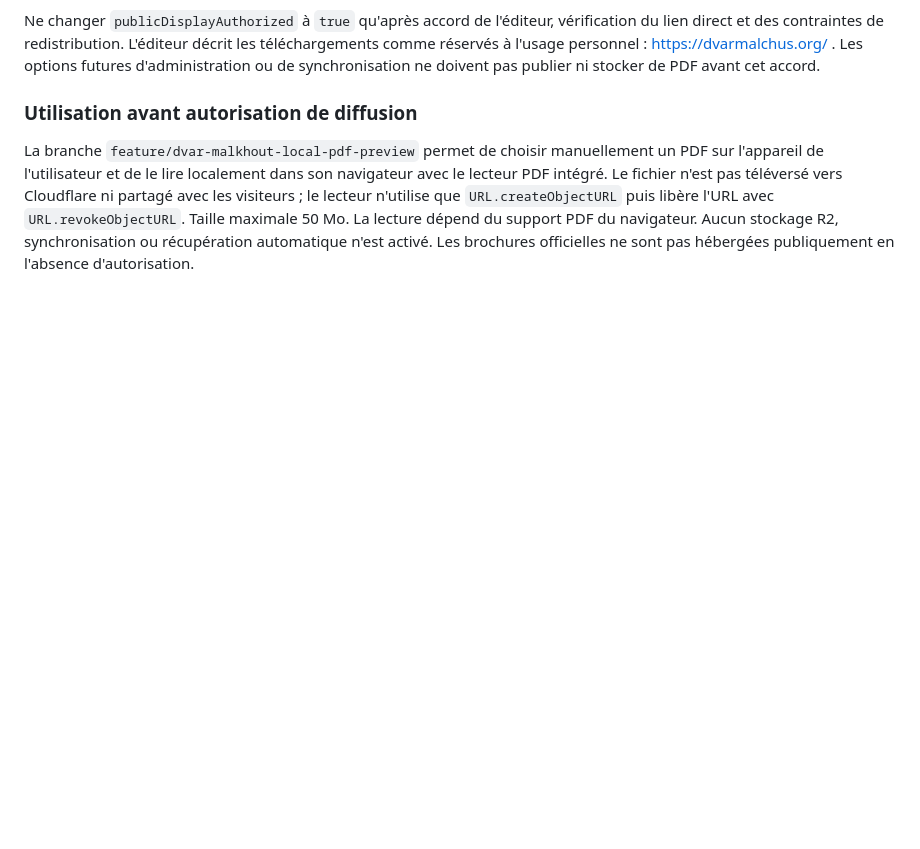
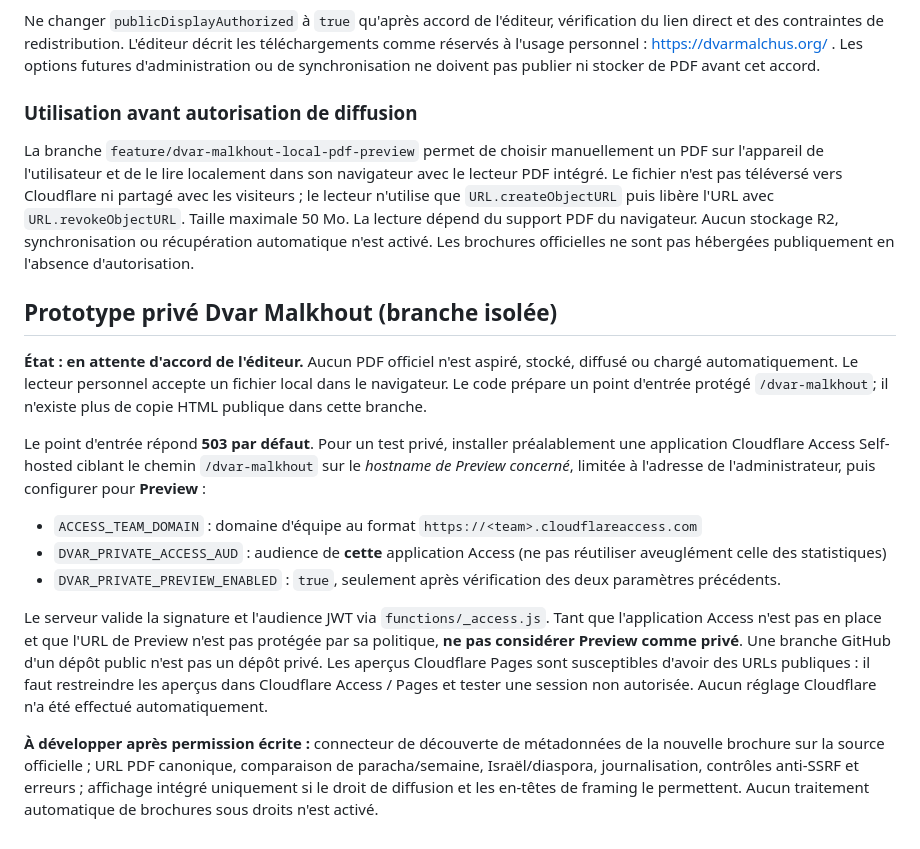
Before and after one commit to shimon3/yom-beyomo, a Markdown page: README.md, the part around the change. Drawn GitHub-style; blank space fills up the shorter version.

Commit message:
Document private Access preview setup and disabled PDF automation

```diff
--- a/README.md
+++ b/README.md
@@ -93,3 +93,16 @@ Ne changer `publicDisplayAuthorized` à `true` qu'après accord de l'éditeur, v
 ### Utilisation avant autorisation de diffusion
 
 La branche `feature/dvar-malkhout-local-pdf-preview` permet de choisir manuellement un PDF sur l'appareil de l'utilisateur et de le lire localement dans son navigateur avec le lecteur PDF intégré. Le fichier n'est pas téléversé vers Cloudflare ni partagé avec les visiteurs ; le lecteur n'utilise que `URL.createObjectURL` puis libère l'URL avec `URL.revokeObjectURL`. Taille maximale 50 Mo. La lecture dépend du support PDF du navigateur. Aucun stockage R2, synchronisation ou récupération automatique n'est activé. Les brochures officielles ne sont pas hébergées publiquement en l'absence d'autorisation.
+
+## Prototype privé Dvar Malkhout (branche isolée)
+
+**État : en attente d'accord de l'éditeur.** Aucun PDF officiel n'est aspiré, stocké, diffusé ou chargé automatiquement. Le lecteur personnel accepte un fichier local dans le navigateur. Le code prépare un point d'entrée protégé `/dvar-malkhout`; il n'existe plus de copie HTML publique dans cette branche.
+
+Le point d'entrée répond **503 par défaut**. Pour un test privé, installer préalablement une application Cloudflare Access Self-hosted ciblant le chemin `/dvar-malkhout` sur le *hostname de Preview concerné*, limitée à l'adresse de l'administrateur, puis configurer pour **Preview** :
+- `ACCESS_TEAM_DOMAIN` : domaine d'équipe au format `https://<team>.cloudflareaccess.com`
+- `DVAR_PRIVATE_ACCESS_AUD` : audience de **cette** application Access (ne pas réutiliser aveuglément celle des statistiques)
+- `DVAR_PRIVATE_PREVIEW_ENABLED` : `true`, seulement après vérification des deux paramètres précédents.
+
+Le serveur valide la signature et l'audience JWT via `functions/_access.js`. Tant que l'application Access n'est pas en place et que l'URL de Preview n'est pas protégée par sa politique, **ne pas considérer Preview comme privé**. Une branche GitHub d'un dépôt public n'est pas un dépôt privé. Les aperçus Cloudflare Pages sont susceptibles d'avoir des URLs publiques : il faut restreindre les aperçus dans Cloudflare Access / Pages et tester une session non autorisée. Aucun réglage Cloudflare n'a été effectué automatiquement.
+
+**À développer après permission écrite :** connecteur de découverte de métadonnées de la nouvelle brochure sur la source officielle ; URL PDF canonique, comparaison de paracha/semaine, Israël/diaspora, journalisation, contrôles anti-SSRF et erreurs ; affichage intégré uniquement si le droit de diffusion et les en-têtes de framing le permettent. Aucun traitement automatique de brochures sous droits n'est activé.
```
